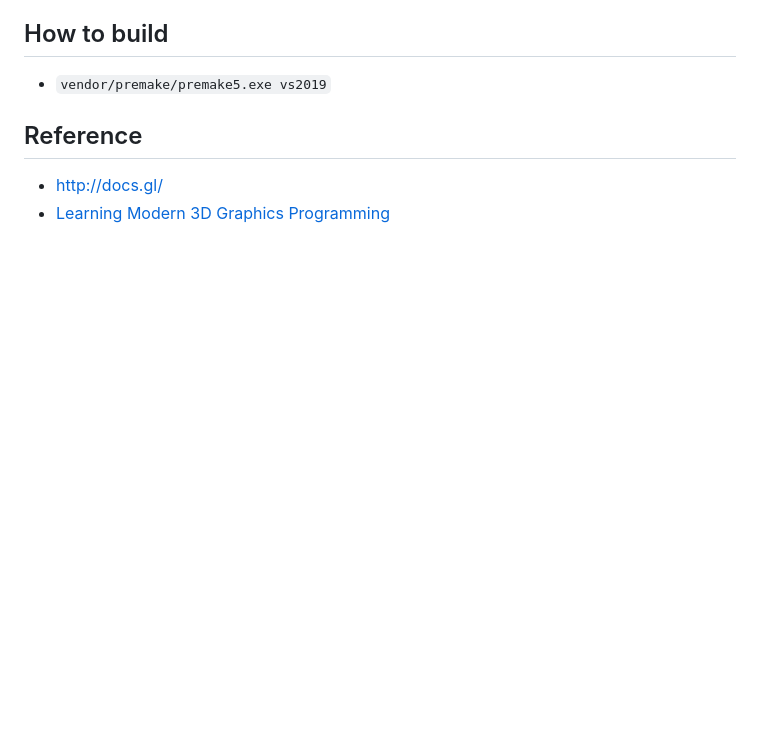
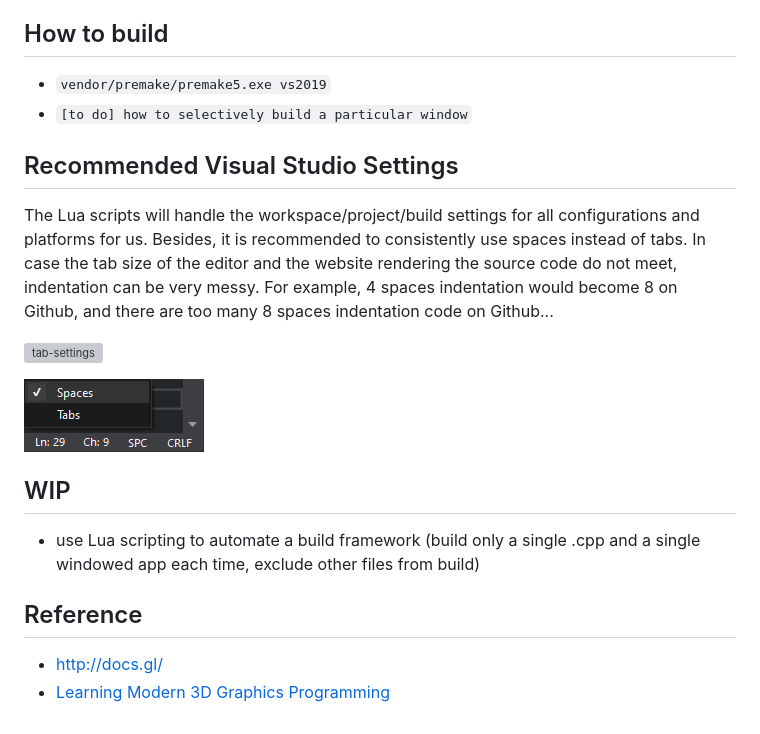
Before and after one commit to jankozik/sketchlib-opengl, a Markdown page: README.md, the part around the change. GitHub-like rendering; pictures changed too: res/SPC.png (added); blank space fills up the shorter version; grey boxes are pictures that could not be loaded.

Commit message:
tab settings

```diff
--- a/README.md
+++ b/README.md
@@ -12,6 +12,20 @@ Canvas for testing out the fundamentals of the OpenGL Rendering Pipeline.
 ## How to build
 
 - `vendor/premake/premake5.exe vs2019`
+- `[to do] how to selectively build a particular window`
+
+## Recommended Visual Studio Settings
+
+The Lua scripts will handle the workspace/project/build settings for all configurations and platforms for us. Besides, it is recommended to consistently use spaces instead of tabs. In case the tab size of the editor and the website rendering the source code do not meet, indentation can be very messy. For example, 4 spaces indentation would become 8 on Github, and there are too many 8 spaces indentation code on Github...
+
+![tab-settings](res/spaces.png)
+
+![tab-settings](res/SPC.png)
+
+
+## WIP
+
+- use Lua scripting to automate a build framework (build only a single .cpp and a single windowed app each time, exclude other files from build)
 
 ## Reference
 
```
Also changed, not shown: res/spaces.PNG (added).
